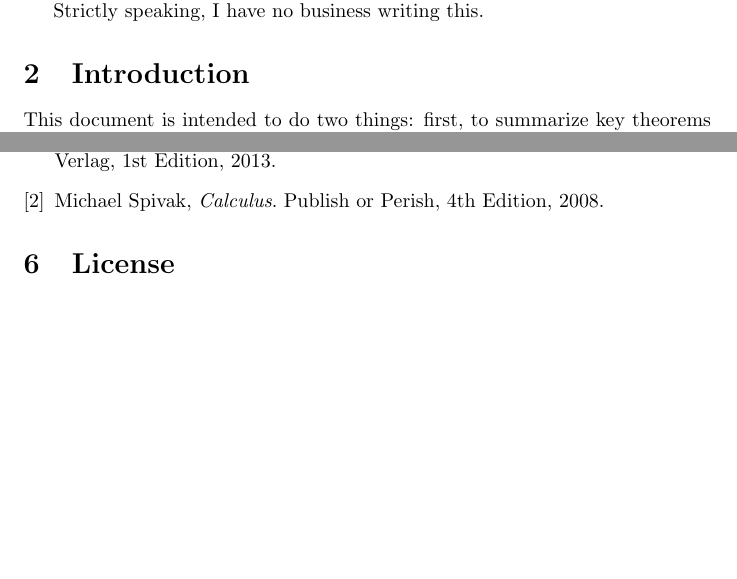
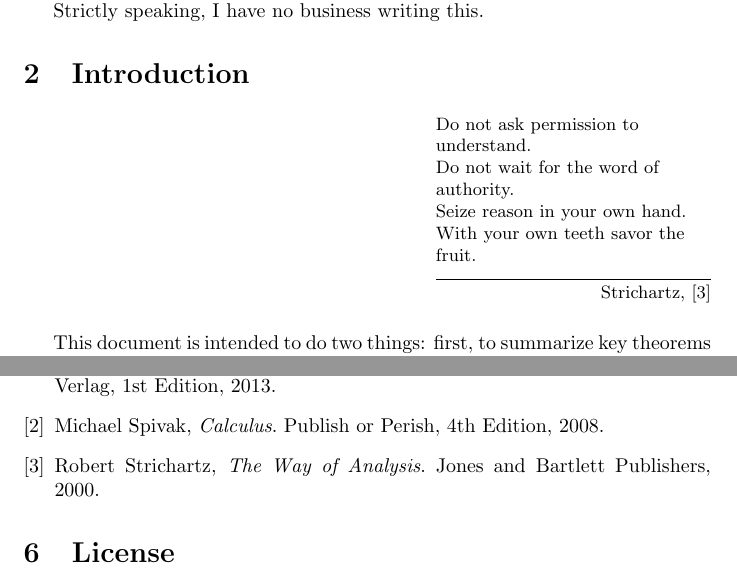
Before and after one commit to fearofcode/math-summary, a LaTeX document (math-summary.tex): two parts of pages 2 and 6 of 6, joined at a grey line, cut so that both start at the same text, the shorter picture padded with empty space. Compiled offline with pdfLaTeX.

Commit message:
Add a quote

```diff
--- a/math-summary.tex
+++ b/math-summary.tex
@@ -1,9 +1,9 @@
 \documentclass{article}
 
+\usepackage{epigraph}
 \usepackage{amsthm}
 \usepackage{amsmath}
 \usepackage{amssymb}
-
 \usepackage{amsthm}
 
 \theoremstyle{definition}
@@ -44,6 +44,8 @@ be typos and outright mathematical errors!
 Strictly speaking, I have no business writing this.
 
 \section{Introduction}
+
+\epigraph{Do not ask permission to understand. \\ Do not wait for the word of authority. \\ Seize reason in your own hand. \\ With your own teeth savor the fruit.}{Strichartz, \cite{strichartz}}
 
 This document is intended to do two things: first, to summarize key theorems of difficult mathematical subjects as I'm studying them for my own purposes. Eventually, it would be nice to have this be a summary of the math needed for machine learning. But for now, things will be even more terse than an upper-division textbook.
 
@@ -311,6 +313,12 @@ If $f$ and $g$ are differentiable,
   4th Edition,
   2008.
 
+\bibitem{strichartz}
+  Robert Strichartz,
+  \emph{The Way of Analysis}.
+  Jones and Bartlett Publishers,
+  2000.
+
 \end{thebibliography}
 
 \section{License}
```
